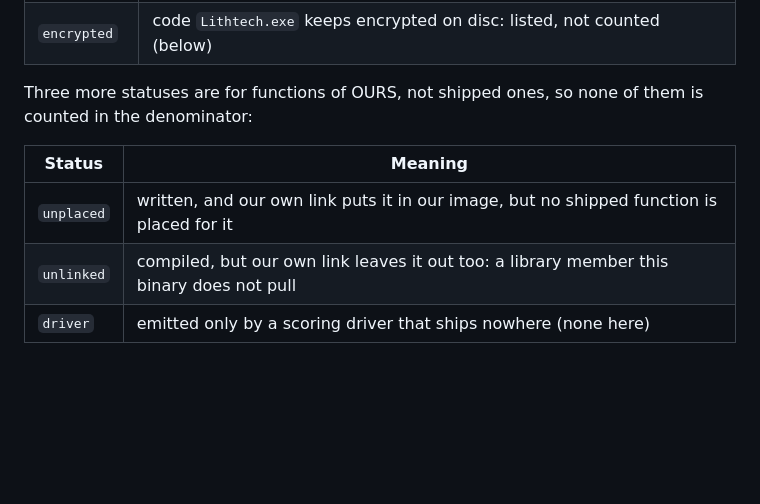
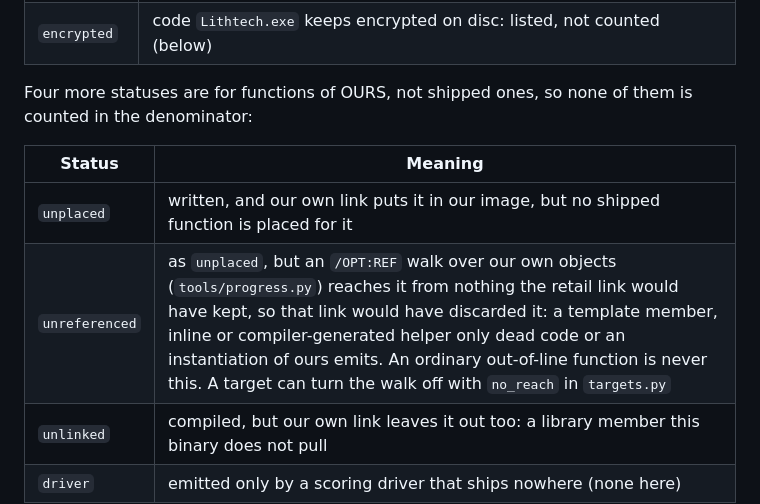
Before and after one commit to nolffan/cjacksrc, a Markdown page: progress/README.md, the part around the change. Rendered like a GitHub page; blank space fills up the shorter version.

Commit message:
tools: 892868a, "unreferenced" unplaced functions and enumproof.py
progress.py now leaves unplaced functions that an /OPT:REF walk over our
own objects doesn't reach (template members, inlines, compiler helpers
retail's linker discarded) out of the unplaced count, as "unreferenced";
progress/README.md documents the status. No glue change needed. Not yet
rescored: the main tree has no build to score.

Co-Authored-By: Claude Opus 5.5 <noreply@anthropic.com>

```diff
--- a/progress/README.md
+++ b/progress/README.md
@@ -47,12 +47,13 @@ Each retail function gets one status (`out/progress/functions.csv`):
 | `middleware` | third-party code linked among the binary's own: listed, not counted (below) |
 | `encrypted` | code `Lithtech.exe` keeps encrypted on disc: listed, not counted (below) |
 
-Three more statuses are for functions of OURS, not shipped ones, so none of
+Four more statuses are for functions of OURS, not shipped ones, so none of
 them is counted in the denominator:
 
 | Status | Meaning |
 |---|---|
 | `unplaced` | written, and our own link puts it in our image, but no shipped function is placed for it |
+| `unreferenced` | as `unplaced`, but an `/OPT:REF` walk over our own objects (`tools/progress.py`) reaches it from nothing the retail link would have kept, so that link would have discarded it: a template member, inline or compiler-generated helper only dead code or an instantiation of ours emits. An ordinary out-of-line function is never this. A target can turn the walk off with `no_reach` in `targets.py` |
 | `unlinked` | compiled, but our own link leaves it out too: a library member this binary does not pull |
 | `driver` | emitted only by a scoring driver that ships nowhere (none here) |
 
```
